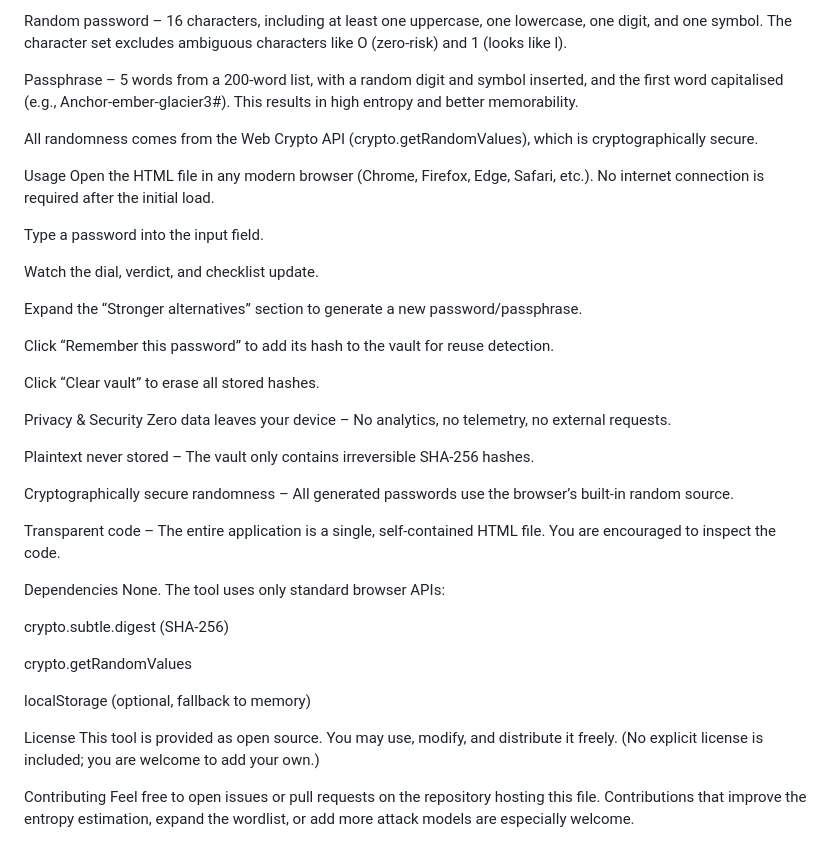
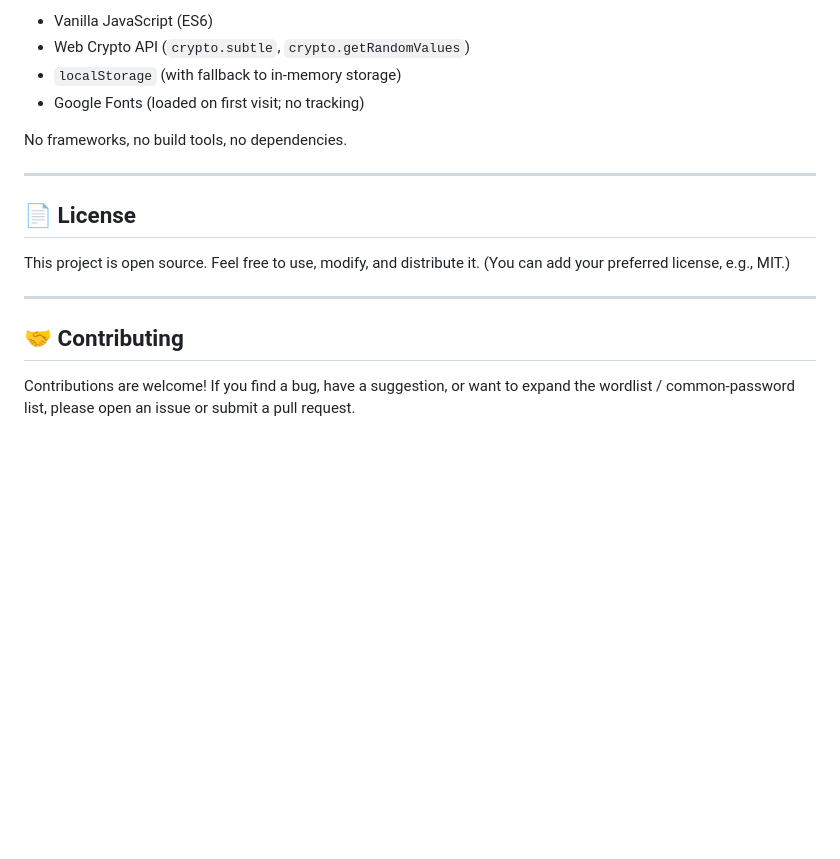
Before and after one commit to Krishnamanaidu123/Password-Strength-Analyzer, a Markdown page: README.md, the part around one of its changes. GitHub-like rendering; blank space fills up the shorter version.

```diff
--- a/README.md
+++ b/README.md
@@ -54,43 +77,20 @@ Two generation modes are available:
 
-Random password – 16 characters, including at least one uppercase, one lowercase, one digit, and one symbol. The character set excludes ambiguous characters like O (zero‑risk) and 1 (looks like l).
+- Vanilla JavaScript (ES6)
+- Web Crypto API (`crypto.subtle`, `crypto.getRandomValues`)
+- `localStorage` (with fallback to in‑memory storage)
+- Google Fonts (loaded on first visit; no tracking)
 
-Passphrase – 5 words from a 200‑word list, with a random digit and symbol inserted, and the first word capitalised (e.g., Anchor‑ember‑glacier3#). This results in high entropy and better memorability.
+No frameworks, no build tools, no dependencies.
 
-All randomness comes from the Web Crypto API (crypto.getRandomValues), which is cryptographically secure.
+---
 
-Usage
-Open the HTML file in any modern browser (Chrome, Firefox, Edge, Safari, etc.). No internet connection is required after the initial load.
 
-Type a password into the input field.
+## 📄 License
 
-Watch the dial, verdict, and checklist update.
+This project is open source. Feel free to use, modify, and distribute it. (You can add your preferred license, e.g., MIT.)
 
-Expand the “Stronger alternatives” section to generate a new password/passphrase.
+---
 
-Click “Remember this password” to add its hash to the vault for reuse detection.
+## 🤝 Contributing
 
-Click “Clear vault” to erase all stored hashes.
-
-Privacy & Security
-Zero data leaves your device – No analytics, no telemetry, no external requests.
-
-Plaintext never stored – The vault only contains irreversible SHA‑256 hashes.
-
-Cryptographically secure randomness – All generated passwords use the browser’s built‑in random source.
-
-Transparent code – The entire application is a single, self‑contained HTML file. You are encouraged to inspect the code.
-
-Dependencies
-None. The tool uses only standard browser APIs:
-
-crypto.subtle.digest (SHA‑256)
-
-crypto.getRandomValues
-
-localStorage (optional, fallback to memory)
-
-License
-This tool is provided as open source. You may use, modify, and distribute it freely. (No explicit license is included; you are welcome to add your own.)
-
-Contributing
-Feel free to open issues or pull requests on the repository hosting this file. Contributions that improve the entropy estimation, expand the wordlist, or add more attack models are especially welcome.
+Contributions are welcome! If you find a bug, have a suggestion, or want to expand the wordlist / common‑password list, please open an issue or submit a pull request.
```
Also changed, not shown: other parts of README.md (+52 -29 lines).
